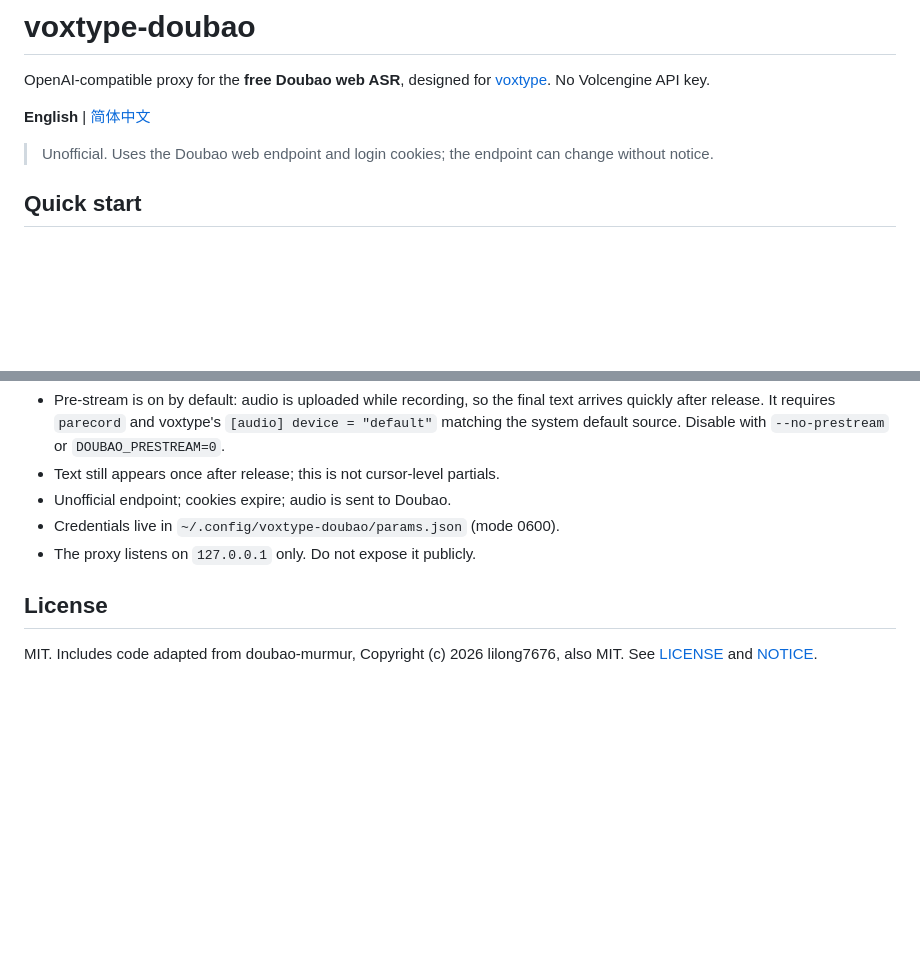
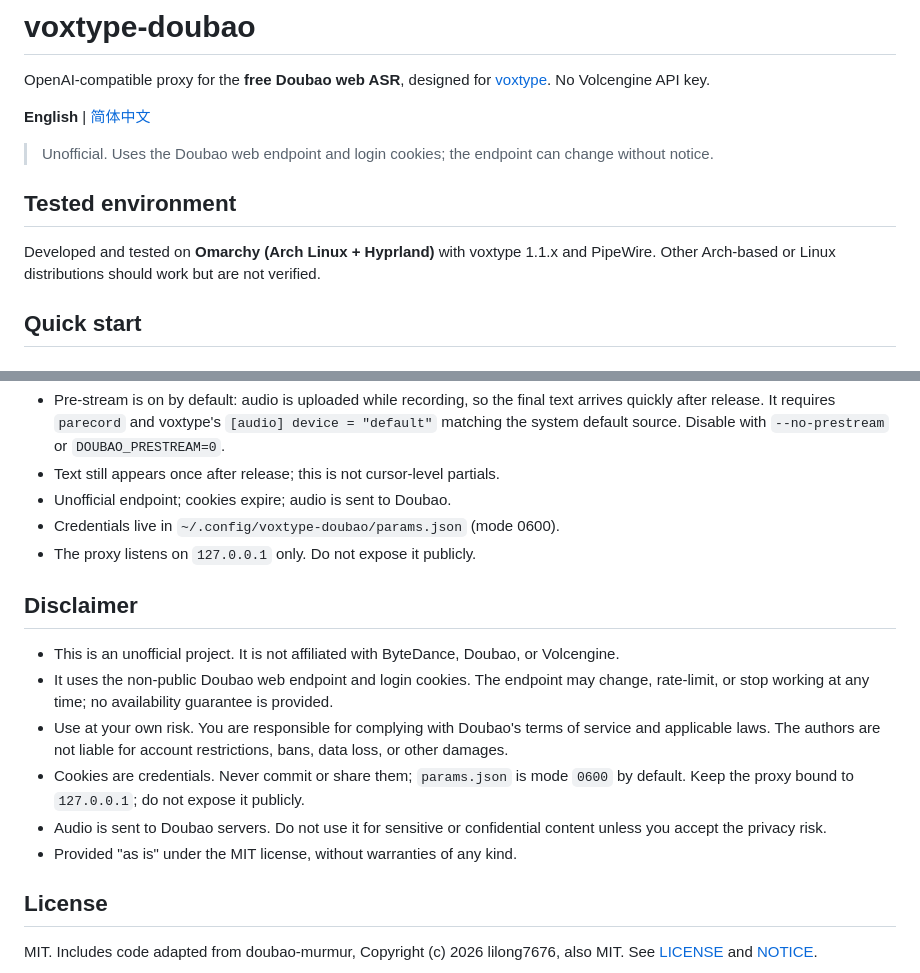
Before and after one commit to OneLastHuman/voxtype-doubao, a Markdown page: README.en.md, 2 parts joined by grey strips. Rendered like a GitHub page; blank space fills up the shorter version.

Commit message:
Document Omarchy test environment and disclaimer

```diff
--- a/README.en.md
+++ b/README.en.md
@@ -7,6 +7,10 @@ OpenAI-compatible proxy for the **free Doubao web ASR**, designed for
 
 > Unofficial. Uses the Doubao web endpoint and login cookies; the endpoint can
 > change without notice.
+
+## Tested environment
+
+Developed and tested on **Omarchy (Arch Linux + Hyprland)** with voxtype 1.1.x and PipeWire. Other Arch-based or Linux distributions should work but are not verified.
 
 ## Quick start
 
@@ -121,6 +125,15 @@ Common `serve` options: `--port`, `--no-prestream`, `--verbose`.
 - Credentials live in `~/.config/voxtype-doubao/params.json` (mode 0600).
 - The proxy listens on `127.0.0.1` only. Do not expose it publicly.
 
+## Disclaimer
+
+- This is an unofficial project. It is not affiliated with ByteDance, Doubao, or Volcengine.
+- It uses the non-public Doubao web endpoint and login cookies. The endpoint may change, rate-limit, or stop working at any time; no availability guarantee is provided.
+- Use at your own risk. You are responsible for complying with Doubao's terms of service and applicable laws. The authors are not liable for account restrictions, bans, data loss, or other damages.
+- Cookies are credentials. Never commit or share them; `params.json` is mode `0600` by default. Keep the proxy bound to `127.0.0.1`; do not expose it publicly.
+- Audio is sent to Doubao servers. Do not use it for sensitive or confidential content unless you accept the privacy risk.
+- Provided "as is" under the MIT license, without warranties of any kind.
+
 ## License
 
 MIT. Includes code adapted from doubao-murmur, Copyright (c) 2026 lilong7676,
```
Also changed, not shown: README.md (+14 -0 lines).
